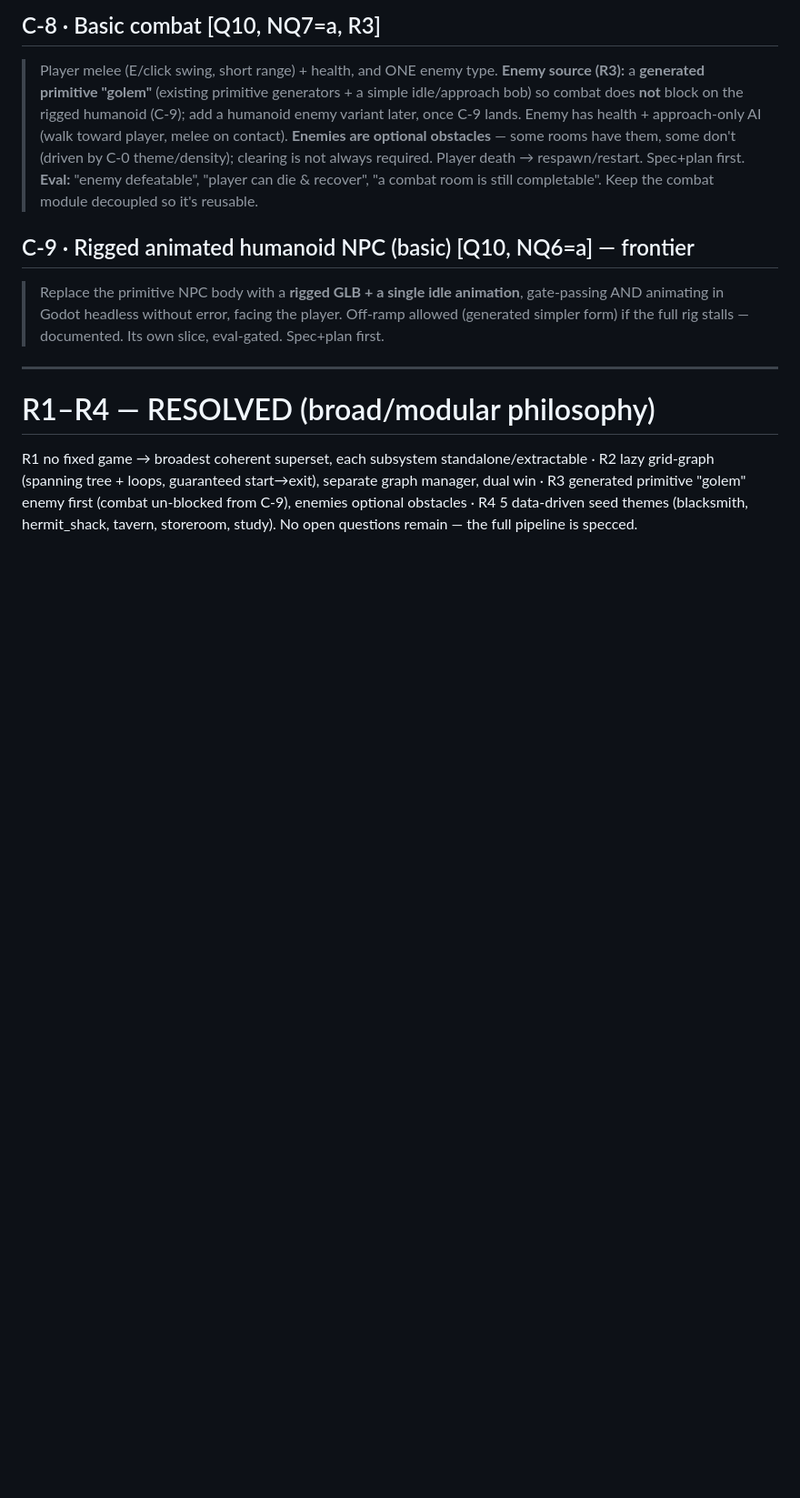
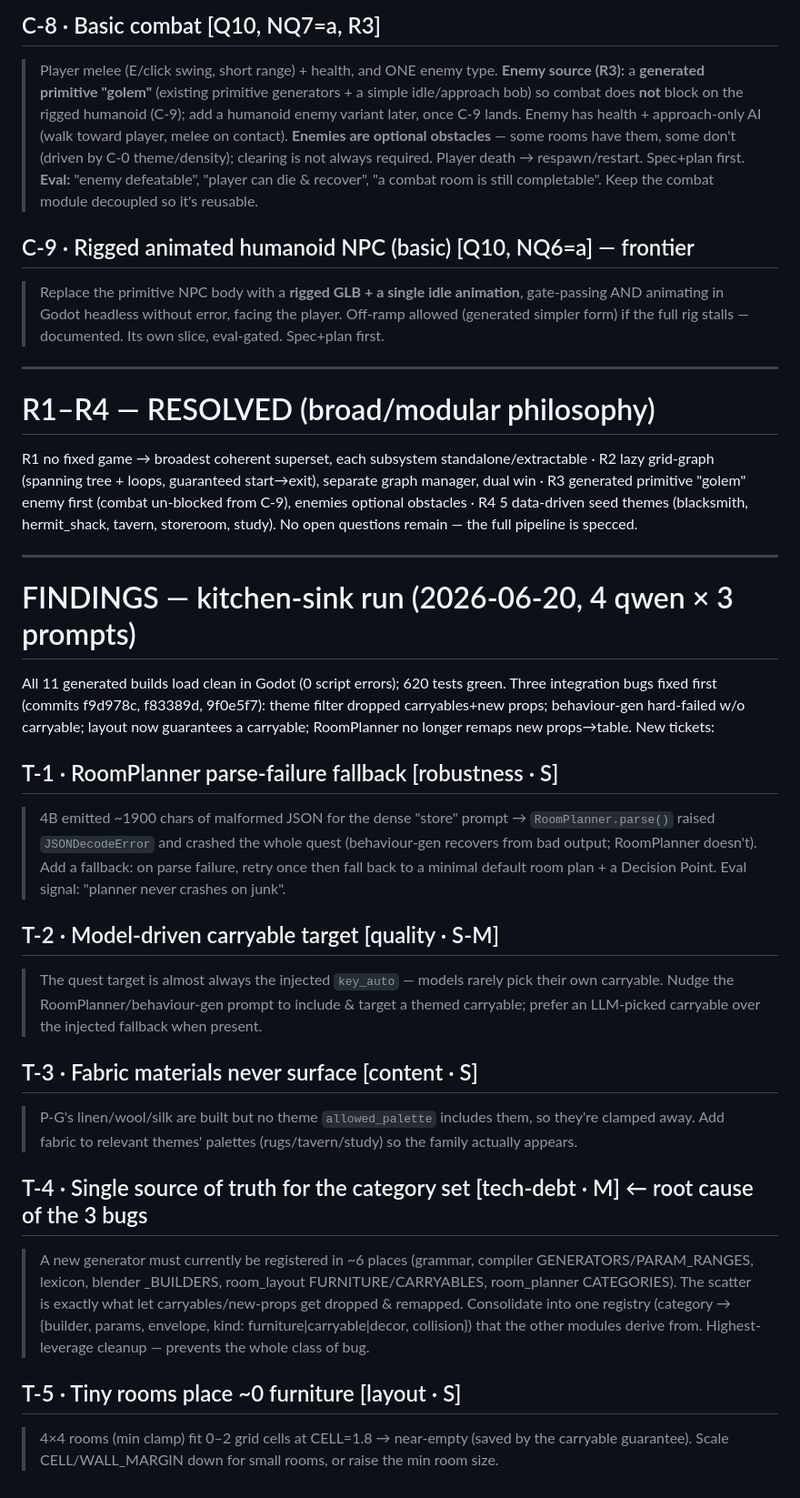
Before and after one commit to AgentAtelier/legendary-happiness, a Markdown page: docs/current/BACKLOG-PROMPTS-READY.md, the part around the change. Shown at 91% size. GitHub-like rendering; blank space fills up the shorter version.

Commit message:
docs: kitchen-sink findings — T1-T5 tickets (parse fallback, model-driven target, fabric, category registry, tiny rooms)
Co-Authored-By: Claude Opus 4.8 <noreply@anthropic.com>

```diff
--- a/docs/current/BACKLOG-PROMPTS-READY.md
+++ b/docs/current/BACKLOG-PROMPTS-READY.md
@@ -138,3 +138,37 @@ R1 no fixed game → broadest coherent superset, each subsystem standalone/extra
 (spanning tree + loops, guaranteed start→exit), separate graph manager, dual win · R3 generated primitive
 "golem" enemy first (combat un-blocked from C-9), enemies optional obstacles · R4 5 data-driven seed themes
 (blacksmith, hermit_shack, tavern, storeroom, study). No open questions remain — the full pipeline is specced.
+
+---
+
+# FINDINGS — kitchen-sink run (2026-06-20, 4 qwen × 3 prompts)
+All 11 generated builds load clean in Godot (0 script errors); 620 tests green. Three integration
+bugs fixed first (commits f9d978c, f83389d, 9f0e5f7): theme filter dropped carryables+new props;
+behaviour-gen hard-failed w/o carryable; layout now guarantees a carryable; RoomPlanner no longer
+remaps new props→table. New tickets:
+
+## T-1 · RoomPlanner parse-failure fallback  [robustness · S]
+> 4B emitted ~1900 chars of malformed JSON for the dense "store" prompt → `RoomPlanner.parse()`
+> raised `JSONDecodeError` and crashed the whole quest (behaviour-gen recovers from bad output;
+> RoomPlanner doesn't). Add a fallback: on parse failure, retry once then fall back to a minimal
+> default room plan + a Decision Point. Eval signal: "planner never crashes on junk".
+
+## T-2 · Model-driven carryable target  [quality · S-M]
+> The quest target is almost always the injected `key_auto` — models rarely pick their own carryable.
+> Nudge the RoomPlanner/behaviour-gen prompt to include & target a themed carryable; prefer an
+> LLM-picked carryable over the injected fallback when present.
+
+## T-3 · Fabric materials never surface  [content · S]
+> P-G's linen/wool/silk are built but no theme `allowed_palette` includes them, so they're clamped
+> away. Add fabric to relevant themes' palettes (rugs/tavern/study) so the family actually appears.
+
+## T-4 · Single source of truth for the category set  [tech-debt · M]  ← root cause of the 3 bugs
+> A new generator must currently be registered in ~6 places (grammar, compiler GENERATORS/PARAM_RANGES,
+> lexicon, blender _BUILDERS, room_layout FURNITURE/CARRYABLES, room_planner CATEGORIES). The scatter
+> is exactly what let carryables/new-props get dropped & remapped. Consolidate into one registry
+> (category → {builder, params, envelope, kind: furniture|carryable|decor, collision}) that the other
+> modules derive from. Highest-leverage cleanup — prevents the whole class of bug.
+
+## T-5 · Tiny rooms place ~0 furniture  [layout · S]
+> 4×4 rooms (min clamp) fit 0–2 grid cells at CELL=1.8 → near-empty (saved by the carryable guarantee).
+> Scale CELL/WALL_MARGIN down for small rooms, or raise the min room size.
```
